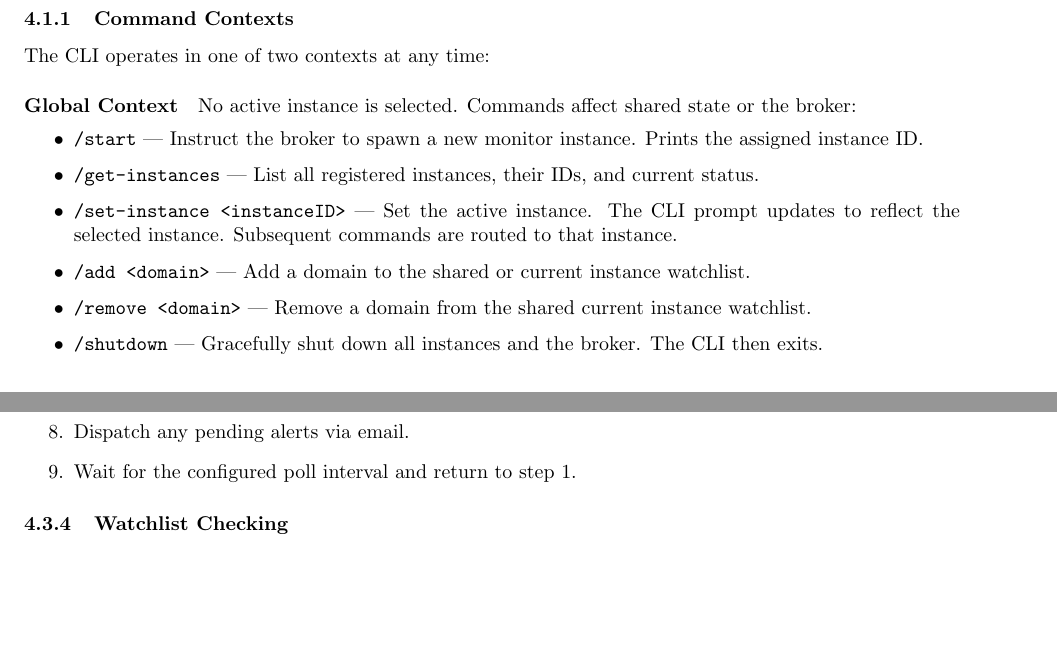
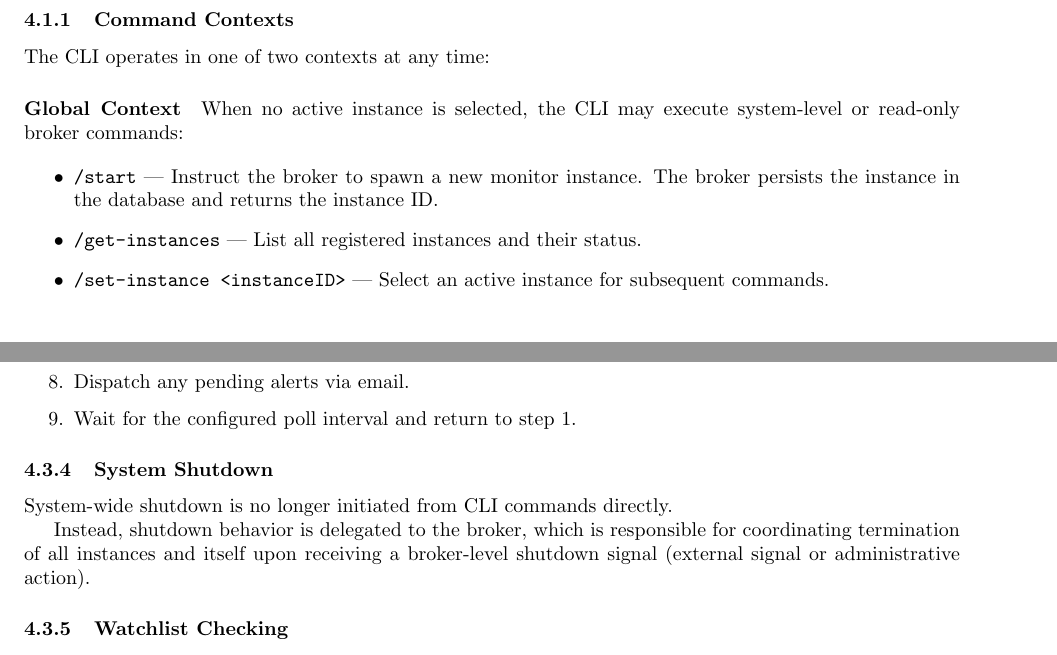
Before and after one commit to O-LavenderAshburn/AutoCTM, a LaTeX paper (SoftwareDesign.tex): two parts of pages 5 and 7 of 9, joined at a grey line, cut so that both start at the same text, the shorter picture padded with empty space. Compiled offline with pdfLaTeX.

Commit message:
feature/cli: updated cli

```diff
--- a/SoftwareDesign.tex
+++ b/SoftwareDesign.tex
@@ -193,18 +193,17 @@ connection types:
 The CLI operates in one of two contexts at any time:
 
 \paragraph{Global Context}
-No active instance is selected. Commands affect shared state or the broker:
+When no active instance is selected, the CLI may execute system-level or
+read-only broker commands:
+
 \begin{itemize}
     \item \texttt{/start} --- Instruct the broker to spawn a new monitor
-    instance. Prints the assigned instance ID.
-    \item \texttt{/get-instances} --- List all registered instances, their
-    IDs, and current status.
-    \item \texttt{/set-instance <instanceID>} --- Set the active instance.
-    The CLI prompt updates to reflect the selected instance. Subsequent
-    commands are routed to that instance.
-    \item \texttt{/add <domain>} --- Add a domain to the shared or current instance watchlist.
-    \item \texttt{/remove <domain>} --- Remove a domain from the shared current instance watchlist.
-    \item \texttt{/shutdown} --- Gracefully shut down all instances and the
-    broker. The CLI then exits.
+    instance. The broker persists the instance in the database and returns
+    the instance ID.
+    \item \texttt{/get-instances} --- List all registered instances and
+    their status.
+    \item \texttt{/set-instance <instanceID>} --- Select an active instance
+    for subsequent commands.
+    \item \texttt{/exit} --- Return to global context.
 \end{itemize}
 
@@ -289,6 +292,14 @@ Each log goroutine shall independently perform the following steps:
     \item Dispatch any pending alerts via email.
     \item Wait for the configured poll interval and return to step 1.
 \end{enumerate}
+
+\subsubsection{System Shutdown}
+
+System-wide shutdown is no longer initiated from CLI commands directly.
+
+Instead, shutdown behavior is delegated to the broker, which is responsible
+for coordinating termination of all instances and itself upon receiving a
+broker-level shutdown signal (external signal or administrative action).
 
 \subsubsection{Watchlist Checking}
 Each certificate's Subject CN and SAN fields are matched against all domains
```
Also changed, not shown: AutoCTM_Software_Design.pdf (deleted), SoftwareDesign.tex (30 more changed lines), 1 other file.
